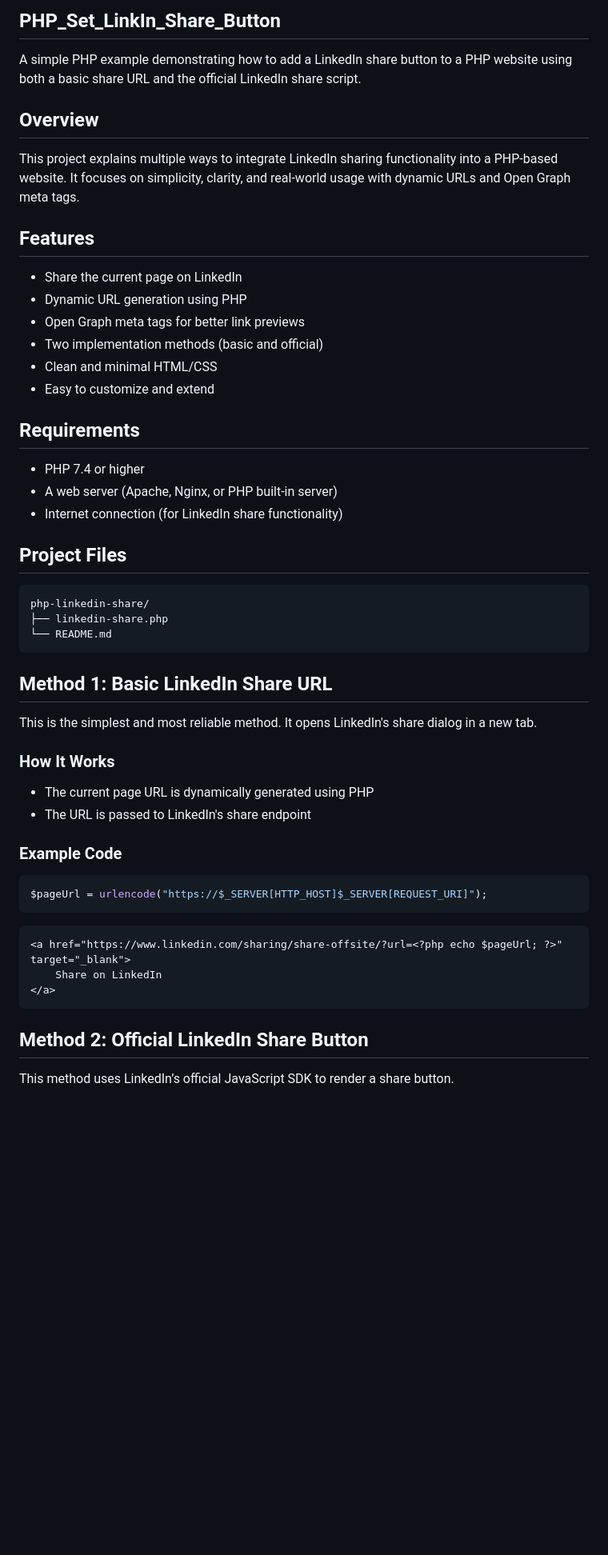
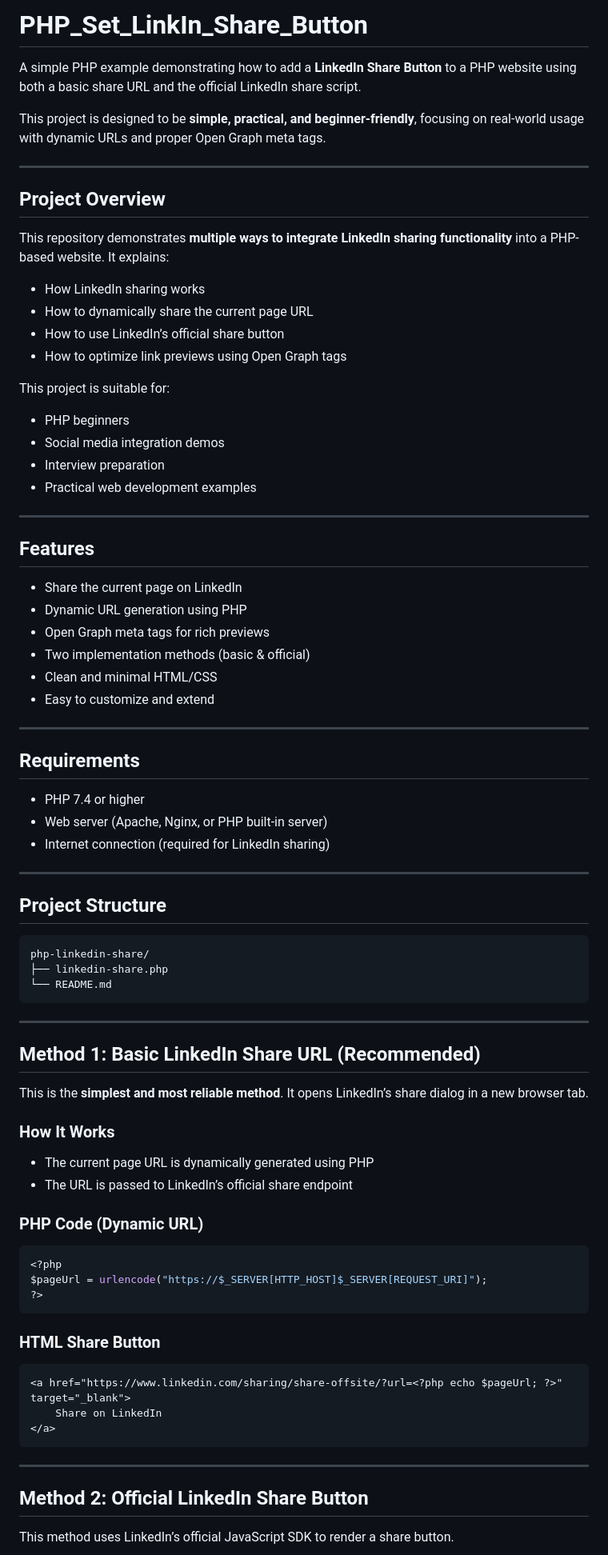
Before and after one commit to Excelsior-Technologies-Community/PHP_Set_LinkIn_Share_Button, a Markdown page: README.md, the part around one of its changes. Shown at 80% size. Rendered like a GitHub page; blank space fills up the shorter version.

````diff
--- a/README.md
+++ b/README.md
@@ -1,27 +1,49 @@
-## PHP_Set_LinkIn_Share_Button
+# PHP_Set_LinkIn_Share_Button
 
-A simple PHP example demonstrating how to add a LinkedIn share button to a PHP website using both a basic share URL and the official LinkedIn share script.
+A simple PHP example demonstrating how to add a **LinkedIn Share Button** to a PHP website using both a basic share URL and the official LinkedIn share script.
 
-## Overview
+This project is designed to be **simple, practical, and beginner-friendly**, focusing on real‑world usage with dynamic URLs and proper Open Graph meta tags.
 
-This project explains multiple ways to integrate LinkedIn sharing functionality into a PHP-based website. It focuses on simplicity, clarity, and real-world usage with dynamic URLs and Open Graph meta tags.
+---
+
+## Project Overview
+
+This repository demonstrates **multiple ways to integrate LinkedIn sharing functionality** into a PHP-based website. It explains:
+
+* How LinkedIn sharing works
+* How to dynamically share the current page URL
+* How to use LinkedIn’s official share button
+* How to optimize link previews using Open Graph tags
+
+This project is suitable for:
+
+* PHP beginners
+* Social media integration demos
+* Interview preparation
+* Practical web development examples
+
+---
 
 ## Features
 
 * Share the current page on LinkedIn
 * Dynamic URL generation using PHP
-* Open Graph meta tags for better link previews
-* Two implementation methods (basic and official)
+* Open Graph meta tags for rich previews
+* Two implementation methods (basic & official)
 * Clean and minimal HTML/CSS
 * Easy to customize and extend
+
+---
 
 ## Requirements
 
 * PHP 7.4 or higher
-* A web server (Apache, Nginx, or PHP built-in server)
-* Internet connection (for LinkedIn share functionality)
+* Web server (Apache, Nginx, or PHP built‑in server)
+* Internet connection (required for LinkedIn sharing)
 
-## Project Files
+---
+
+## Project Structure
 
 ```
 php-linkedin-share/
@@ -29,20 +51,26 @@ php-linkedin-share/
 └── README.md
 ```
 
-## Method 1: Basic LinkedIn Share URL
+---
 
-This is the simplest and most reliable method. It opens LinkedIn's share dialog in a new tab.
+## Method 1: Basic LinkedIn Share URL (Recommended)
+
+This is the **simplest and most reliable method**. It opens LinkedIn’s share dialog in a new browser tab.
 
 ### How It Works
 
 * The current page URL is dynamically generated using PHP
-* The URL is passed to LinkedIn's share endpoint
+* The URL is passed to LinkedIn’s official share endpoint
 
-### Example Code
+### PHP Code (Dynamic URL)
 
 ```php
+<?php
 $pageUrl = urlencode("https://$_SERVER[HTTP_HOST]$_SERVER[REQUEST_URI]");
+?>
 ```
+
+### HTML Share Button
 
 ```html
 <a href="https://www.linkedin.com/sharing/share-offsite/?url=<?php echo $pageUrl; ?>" target="_blank">
@@ -50,6 +78,8 @@ $pageUrl = urlencode("https://$_SERVER[HTTP_HOST]$_SERVER[REQUEST_URI]");
 </a>
 ```
 
+---
+
 ## Method 2: Official LinkedIn Share Button
 
 This method uses LinkedIn’s official JavaScript SDK to render a share button.
````
Also changed, not shown: other parts of README.md (+44 -20 lines).
